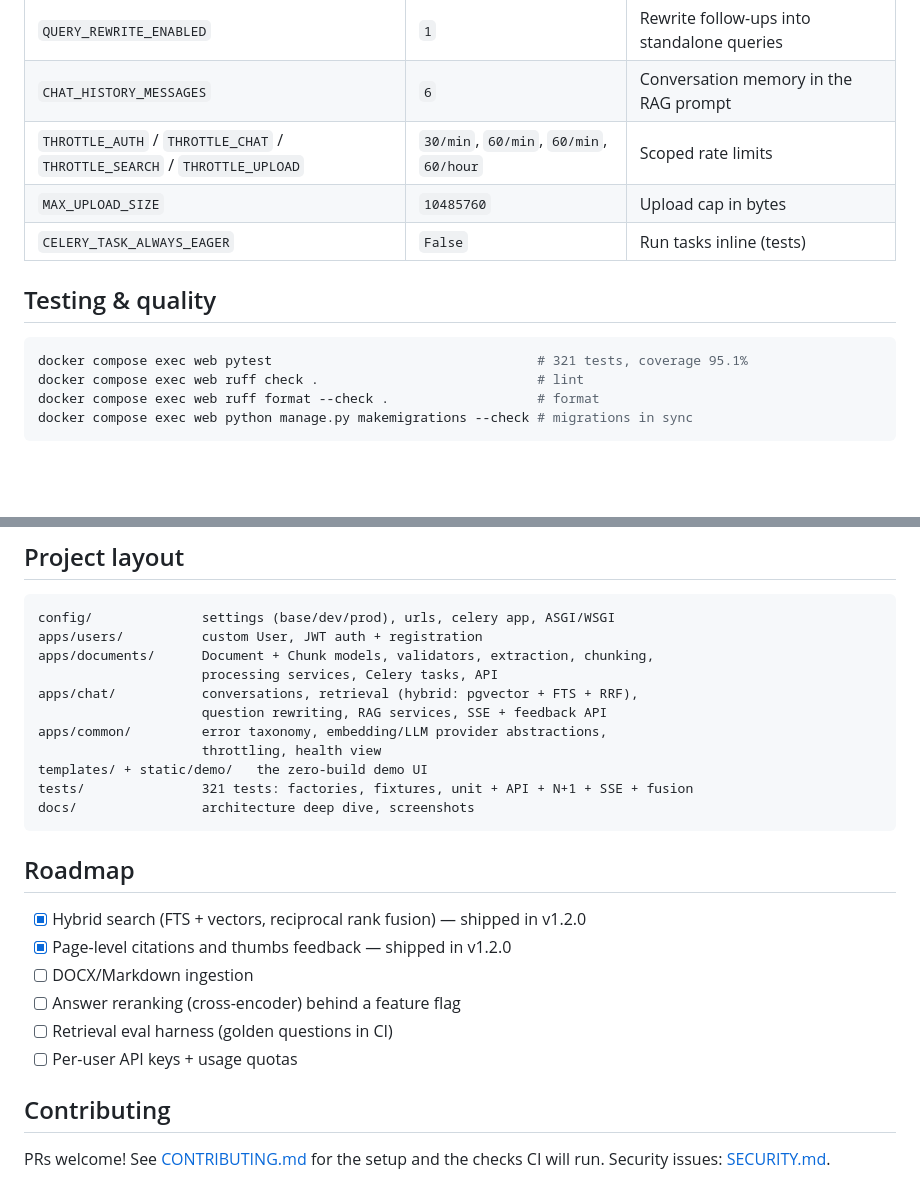
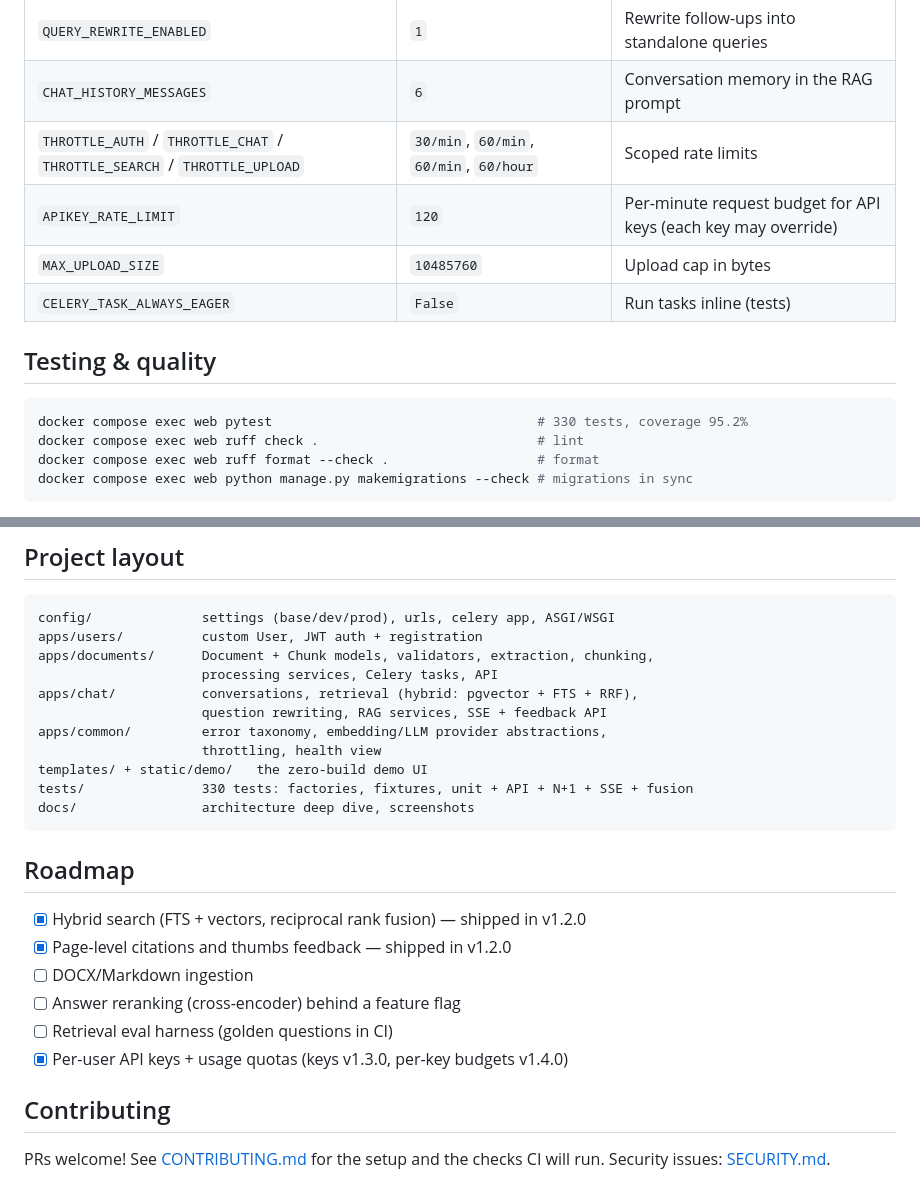
Before and after one commit to Abolfazlrwm/docubot, a Markdown page: README.md, 2 parts joined by grey strips. Rendered like a GitHub page; blank space fills up the shorter version.

````diff
--- a/README.md
+++ b/README.md
@@ -222,13 +235,14 @@ Everything is environment-driven (see [`.env.example`](.env.example)):
 | `QUERY_REWRITE_ENABLED` | `1` | Rewrite follow-ups into standalone queries |
 | `CHAT_HISTORY_MESSAGES` | `6` | Conversation memory in the RAG prompt |
 | `THROTTLE_AUTH` / `THROTTLE_CHAT` / `THROTTLE_SEARCH` / `THROTTLE_UPLOAD` | `30/min`, `60/min`, `60/min`, `60/hour` | Scoped rate limits |
+| `APIKEY_RATE_LIMIT` | `120` | Per-minute request budget for API keys (each key may override) |
 | `MAX_UPLOAD_SIZE` | `10485760` | Upload cap in bytes |
 | `CELERY_TASK_ALWAYS_EAGER` | `False` | Run tasks inline (tests) |
 
 ## Testing & quality
 
 ```bash
-docker compose exec web pytest                                  # 321 tests, coverage 95.1%
+docker compose exec web pytest                                  # 330 tests, coverage 95.2%
 docker compose exec web ruff check .                            # lint
 docker compose exec web ruff format --check .                   # format
 docker compose exec web python manage.py makemigrations --check # migrations in sync
@@ -261,7 +275,7 @@ apps/chat/           conversations, retrieval (hybrid: pgvector + FTS + RRF),
 apps/common/         error taxonomy, embedding/LLM provider abstractions,
                      throttling, health view
 templates/ + static/demo/   the zero-build demo UI
-tests/               321 tests: factories, fixtures, unit + API + N+1 + SSE + fusion
+tests/               330 tests: factories, fixtures, unit + API + N+1 + SSE + fusion
 docs/                architecture deep dive, screenshots
 ```
 
@@ -272,7 +286,7 @@ docs/                architecture deep dive, screenshots
 - [ ] DOCX/Markdown ingestion
 - [ ] Answer reranking (cross-encoder) behind a feature flag
 - [ ] Retrieval eval harness (golden questions in CI)
-- [ ] Per-user API keys + usage quotas
+- [x] Per-user API keys + usage quotas (keys v1.3.0, per-key budgets v1.4.0)
 
 ## Contributing
 
````
Also changed, not shown: other parts of README.md (+19 -6 lines), CHANGELOG.md (+24 -0 lines), docs/API.md (+25 -3 lines), docs/assets/rate-limit-429.png (added), docs/assets/swagger-rate-limit.png (added).
